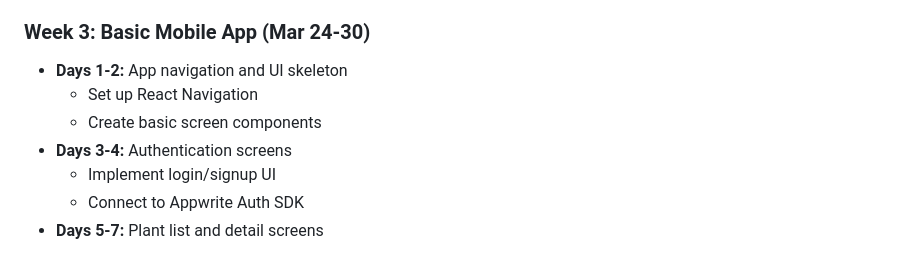
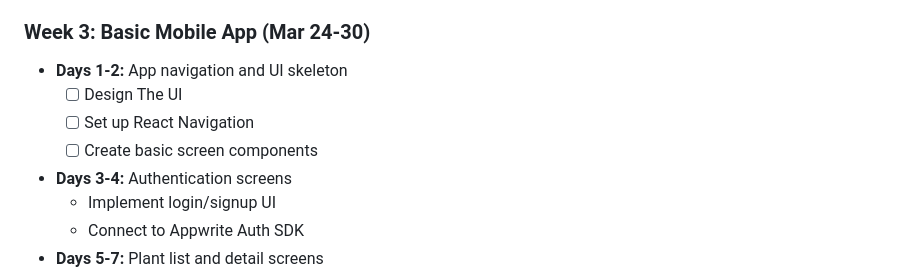
Before and after one commit to marius-grigaliunas/bloomer, a Markdown page: README.md, the part around one of its changes. Drawn GitHub-style.

```diff
--- a/README.md
+++ b/README.md
@@ -48,8 +48,9 @@
 ### Week 3: Basic Mobile App (Mar 24-30)
 
 - **Days 1-2:** App navigation and UI skeleton
-    - Set up React Navigation
-    - Create basic screen components
+    - [ ] Design The UI
+    - [ ] Set up React Navigation
+    - [ ] Create basic screen components
 - **Days 3-4:** Authentication screens
     - Implement login/signup UI
     - Connect to Appwrite Auth SDK
```
Also changed, not shown: other parts of README.md (+4 -4 lines).
